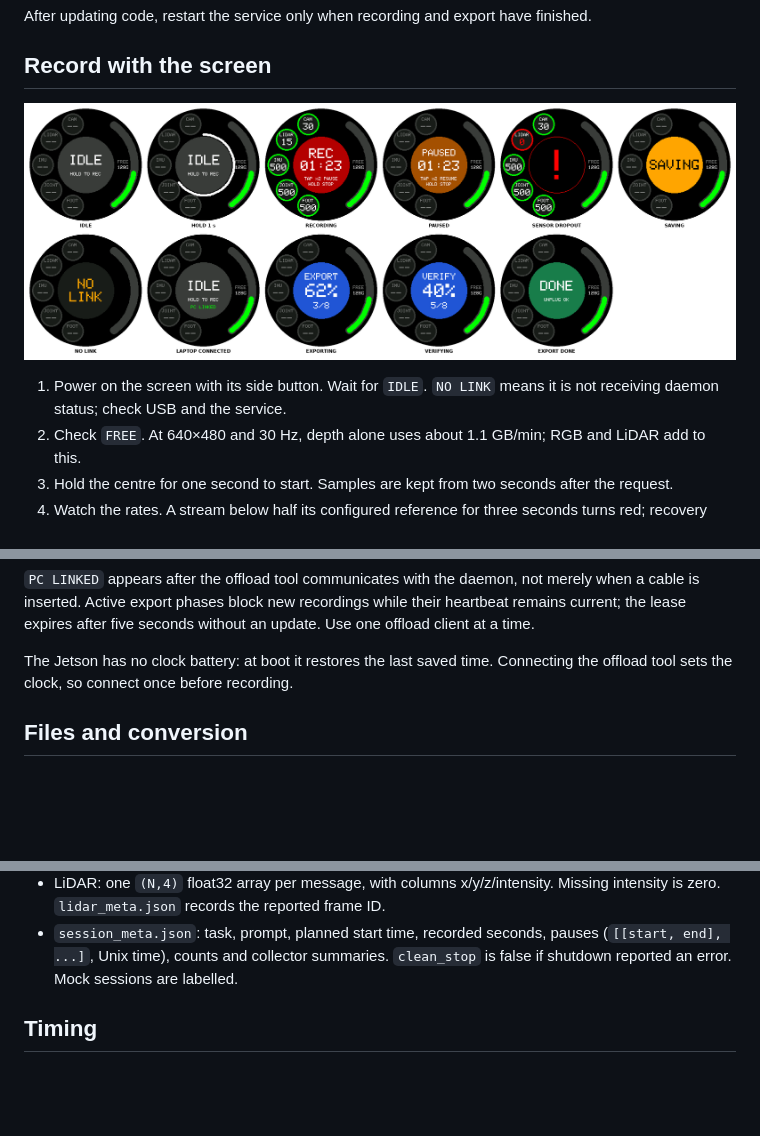
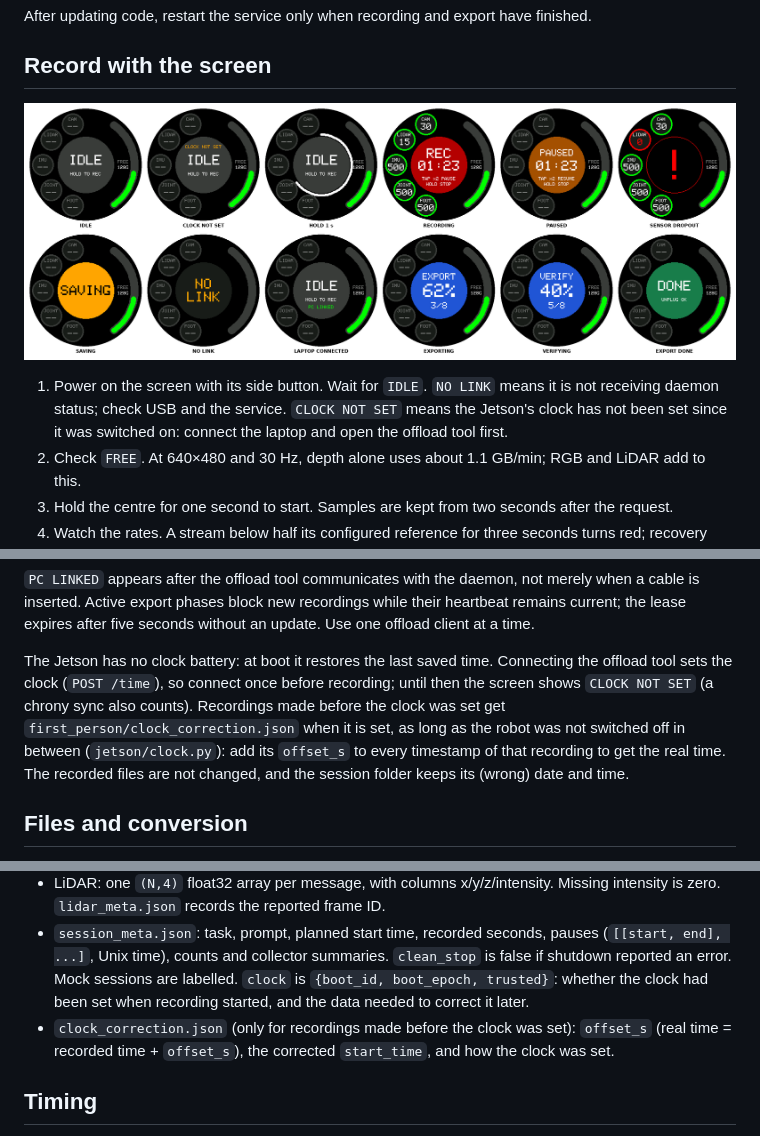
Before and after one commit to yuzhench/Harvard_AI_Robotics_go2_recording_system, a Markdown page: README.md, 3 parts joined by grey strips. GitHub-like rendering; pictures changed too: screen/docs/ui_states.png; blank space fills up the shorter version.

```diff
--- a/README.md
+++ b/README.md
@@ -62,6 +62,8 @@ After updating code, restart the service only when recording and export have fin
 
 1. Power on the screen with its side button. Wait for `IDLE`. `NO LINK`
    means it is not receiving daemon status; check USB and the service.
+   `CLOCK NOT SET` means the Jetson's clock has not been set since it was
+   switched on: connect the laptop and open the offload tool first.
 2. Check `FREE`. At 640×480 and 30 Hz, depth alone uses about 1.1 GB/min;
    RGB and LiDAR add to this.
 3. Hold the centre for one second to start. Samples are kept from two
@@ -134,7 +136,13 @@ recordings while their heartbeat remains current; the lease expires after
 five seconds without an update. Use one offload client at a time.
 
 The Jetson has no clock battery: at boot it restores the last saved time.
-Connecting the offload tool sets the clock, so connect once before recording.
+Connecting the offload tool sets the clock (`POST /time`), so connect once
+before recording; until then the screen shows `CLOCK NOT SET` (a chrony sync
+also counts). Recordings made before the clock was set get
+`first_person/clock_correction.json` when it is set, as long as the robot was
+not switched off in between (`jetson/clock.py`): add its `offset_s` to every
+timestamp of that recording to get the real time. The recorded files are not
+changed, and the session folder keeps its (wrong) date and time.
 
 ## Files and conversion
 
@@ -178,6 +186,10 @@ preserves raw inputs. Do not record into or export a session during conversion.
   Missing intensity is zero. `lidar_meta.json` records the reported frame ID.
 - `session_meta.json`: task, prompt, planned start time, recorded seconds,
   pauses (`[[start, end], ...]`, Unix time), counts and collector summaries. `clean_stop` is false if shutdown reported an error. Mock sessions are labelled.
+  `clock` is `{boot_id, boot_epoch, trusted}`: whether the clock had been set when recording started, and the data
+  needed to correct it later.
+- `clock_correction.json` (only for recordings made before the clock was set): `offset_s` (real time = recorded
+  time + `offset_s`), the corrected `start_time`, and how the clock was set.
 
 ## Timing
 
```
Also changed, not shown: other parts of README.md (+1 -1 lines), 9 other files.
